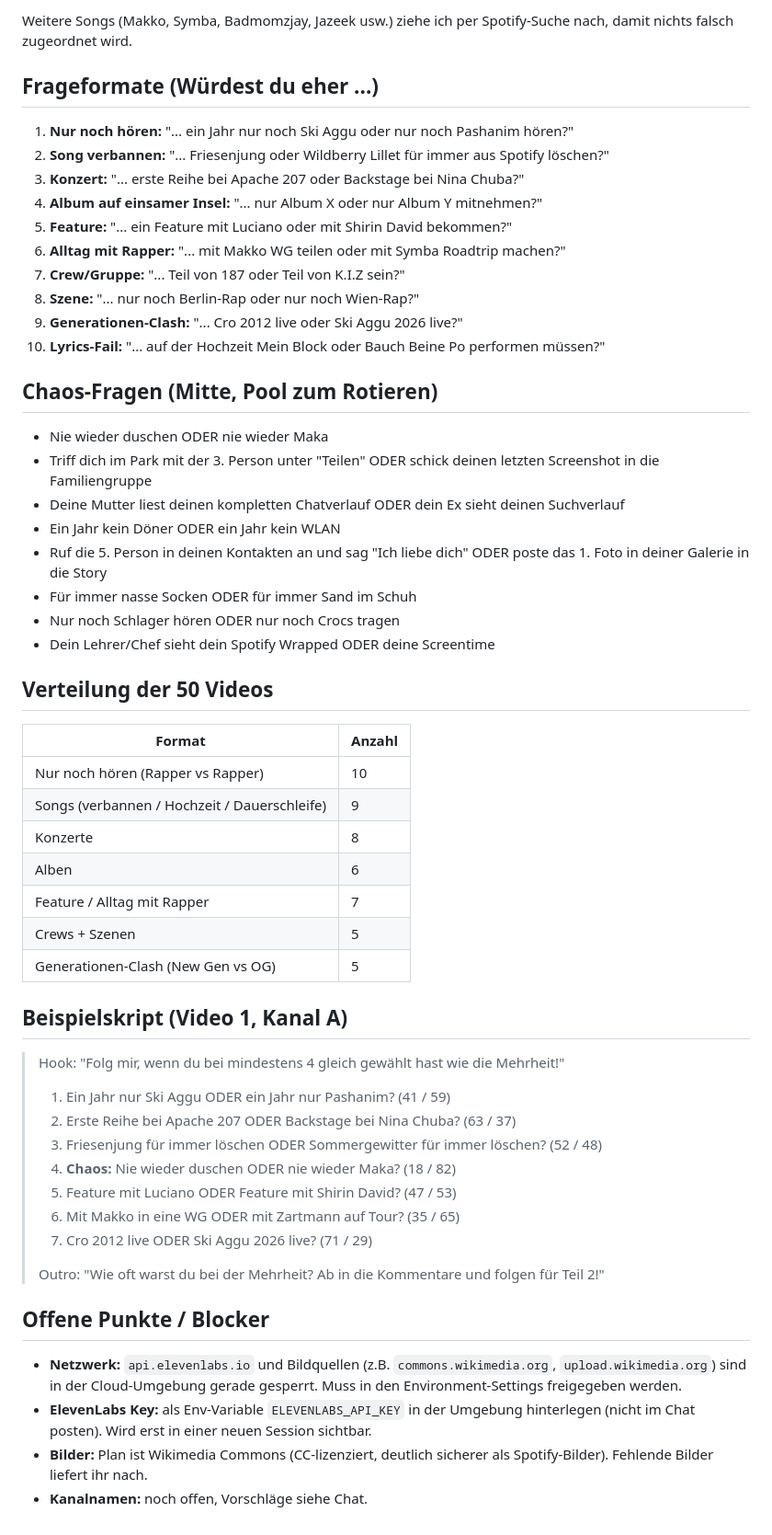
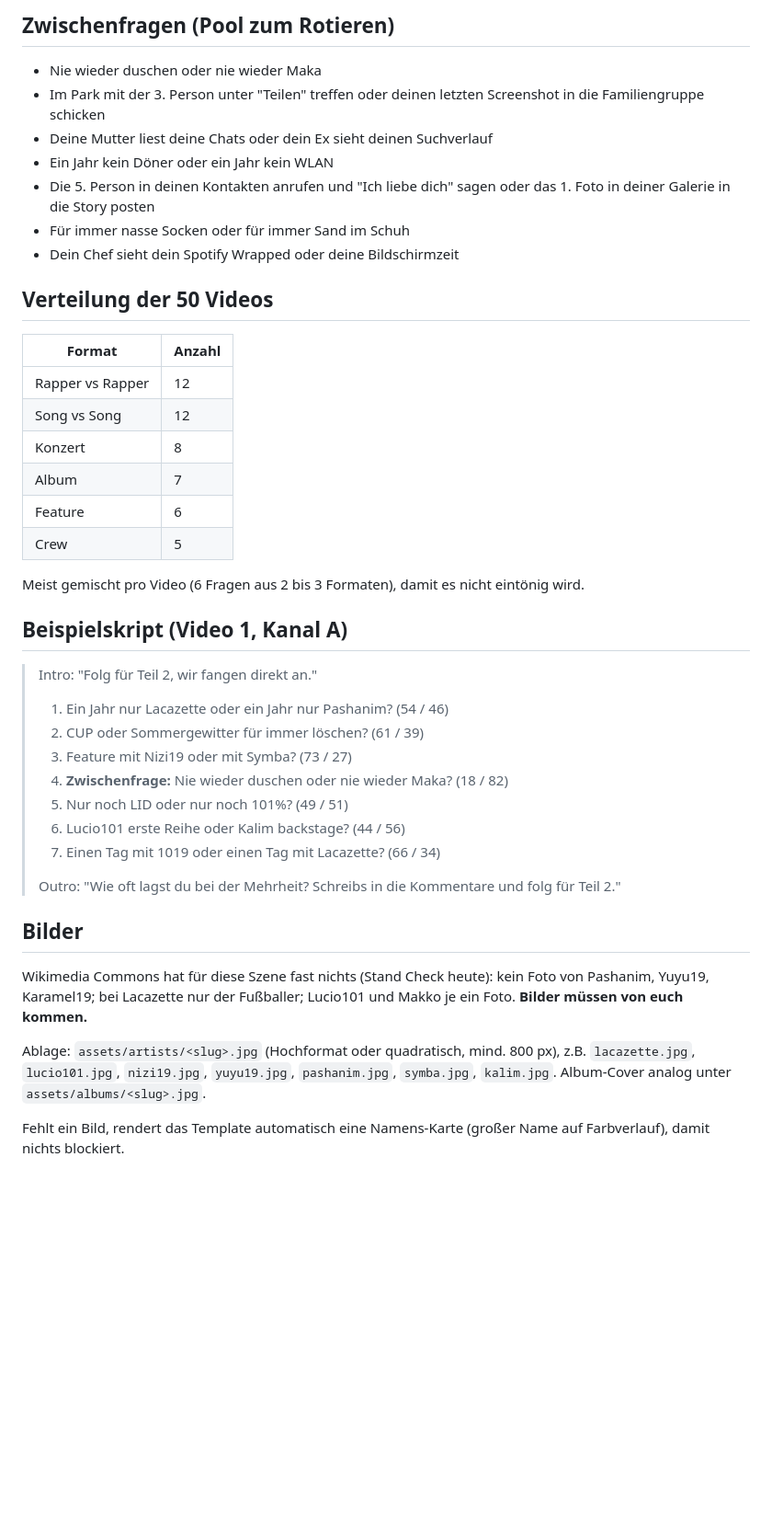
Before and after one commit to neinkob12/comparison, a Markdown page: docs/konzept.md, the part around one of its changes. Shown at 92% size. GitHub-like rendering; blank space fills up the shorter version.

```diff
--- a/docs/konzept.md
+++ b/docs/konzept.md
@@ -60,59 +59,45 @@ Standard: **6 Vergleiche + 1 Chaos-Frage**. Kanal A und Kanal B bekommen leicht
 
-Weitere Songs (Makko, Symba, Badmomzjay, Jazeek usw.) ziehe ich per Spotify-Suche nach, damit nichts falsch zugeordnet wird.
+## Zwischenfragen (Pool zum Rotieren)
 
-## Frageformate (Würdest du eher ...)
-
-1. **Nur noch hören:** "... ein Jahr nur noch Ski Aggu oder nur noch Pashanim hören?"
-2. **Song verbannen:** "... Friesenjung oder Wildberry Lillet für immer aus Spotify löschen?"
-3. **Konzert:** "... erste Reihe bei Apache 207 oder Backstage bei Nina Chuba?"
-4. **Album auf einsamer Insel:** "... nur Album X oder nur Album Y mitnehmen?"
-5. **Feature:** "... ein Feature mit Luciano oder mit Shirin David bekommen?"
-6. **Alltag mit Rapper:** "... mit Makko WG teilen oder mit Symba Roadtrip machen?"
-7. **Crew/Gruppe:** "... Teil von 187 oder Teil von K.I.Z sein?"
-8. **Szene:** "... nur noch Berlin-Rap oder nur noch Wien-Rap?"
-9. **Generationen-Clash:** "... Cro 2012 live oder Ski Aggu 2026 live?"
-10. **Lyrics-Fail:** "... auf der Hochzeit Mein Block oder Bauch Beine Po performen müssen?"
-
-## Chaos-Fragen (Mitte, Pool zum Rotieren)
-
-- Nie wieder duschen ODER nie wieder Maka
-- Triff dich im Park mit der 3. Person unter "Teilen" ODER schick deinen letzten Screenshot in die Familiengruppe
-- Deine Mutter liest deinen kompletten Chatverlauf ODER dein Ex sieht deinen Suchverlauf
-- Ein Jahr kein Döner ODER ein Jahr kein WLAN
-- Ruf die 5. Person in deinen Kontakten an und sag "Ich liebe dich" ODER poste das 1. Foto in deiner Galerie in die Story
-- Für immer nasse Socken ODER für immer Sand im Schuh
-- Nur noch Schlager hören ODER nur noch Crocs tragen
-- Dein Lehrer/Chef sieht dein Spotify Wrapped ODER deine Screentime
+- Nie wieder duschen oder nie wieder Maka
+- Im Park mit der 3. Person unter "Teilen" treffen oder deinen letzten Screenshot in die Familiengruppe schicken
+- Deine Mutter liest deine Chats oder dein Ex sieht deinen Suchverlauf
+- Ein Jahr kein Döner oder ein Jahr kein WLAN
+- Die 5. Person in deinen Kontakten anrufen und "Ich liebe dich" sagen oder das 1. Foto in deiner Galerie in die Story posten
+- Für immer nasse Socken oder für immer Sand im Schuh
+- Dein Chef sieht dein Spotify Wrapped oder deine Bildschirmzeit
 
 ## Verteilung der 50 Videos
 
 | Format | Anzahl |
 |---|---|
-| Nur noch hören (Rapper vs Rapper) | 10 |
-| Songs (verbannen / Hochzeit / Dauerschleife) | 9 |
-| Konzerte | 8 |
-| Alben | 6 |
-| Feature / Alltag mit Rapper | 7 |
-| Crews + Szenen | 5 |
-| Generationen-Clash (New Gen vs OG) | 5 |
+| Rapper vs Rapper | 12 |
+| Song vs Song | 12 |
+| Konzert | 8 |
+| Album | 7 |
+| Feature | 6 |
+| Crew | 5 |
+
+Meist gemischt pro Video (6 Fragen aus 2 bis 3 Formaten), damit es nicht eintönig wird.
 
 ## Beispielskript (Video 1, Kanal A)
 
-> Hook: "Folg mir, wenn du bei mindestens 4 gleich gewählt hast wie die Mehrheit!"
+> Intro: "Folg für Teil 2, wir fangen direkt an."
 >
-> 1. Ein Jahr nur Ski Aggu ODER ein Jahr nur Pashanim? (41 / 59)
-> 2. Erste Reihe bei Apache 207 ODER Backstage bei Nina Chuba? (63 / 37)
-> 3. Friesenjung für immer löschen ODER Sommergewitter für immer löschen? (52 / 48)
-> 4. **Chaos:** Nie wieder duschen ODER nie wieder Maka? (18 / 82)
-> 5. Feature mit Luciano ODER Feature mit Shirin David? (47 / 53)
-> 6. Mit Makko in eine WG ODER mit Zartmann auf Tour? (35 / 65)
-> 7. Cro 2012 live ODER Ski Aggu 2026 live? (71 / 29)
+> 1. Ein Jahr nur Lacazette oder ein Jahr nur Pashanim? (54 / 46)
+> 2. CUP oder Sommergewitter für immer löschen? (61 / 39)
+> 3. Feature mit Nizi19 oder mit Symba? (73 / 27)
+> 4. **Zwischenfrage:** Nie wieder duschen oder nie wieder Maka? (18 / 82)
+> 5. Nur noch LID oder nur noch 101%? (49 / 51)
+> 6. Lucio101 erste Reihe oder Kalim backstage? (44 / 56)
+> 7. Einen Tag mit 1019 oder einen Tag mit Lacazette? (66 / 34)
 >
-> Outro: "Wie oft warst du bei der Mehrheit? Ab in die Kommentare und folgen für Teil 2!"
+> Outro: "Wie oft lagst du bei der Mehrheit? Schreibs in die Kommentare und folg für Teil 2."
 
-## Offene Punkte / Blocker
+## Bilder
 
-- **Netzwerk:** `api.elevenlabs.io` und Bildquellen (z.B. `commons.wikimedia.org`, `upload.wikimedia.org`) sind in der Cloud-Umgebung gerade gesperrt. Muss in den Environment-Settings freigegeben werden.
-- **ElevenLabs Key:** als Env-Variable `ELEVENLABS_API_KEY` in der Umgebung hinterlegen (nicht im Chat posten). Wird erst in einer neuen Session sichtbar.
-- **Bilder:** Plan ist Wikimedia Commons (CC-lizenziert, deutlich sicherer als Spotify-Bilder). Fehlende Bilder liefert ihr nach.
-- **Kanalnamen:** noch offen, Vorschläge siehe Chat.
+Wikimedia Commons hat für diese Szene fast nichts (Stand Check heute): kein Foto von Pashanim, Yuyu19, Karamel19; bei Lacazette nur der Fußballer; Lucio101 und Makko je ein Foto. **Bilder müssen von euch kommen.**
+
+Ablage: `assets/artists/<slug>.jpg` (Hochformat oder quadratisch, mind. 800 px), z.B. `lacazette.jpg`, `lucio101.jpg`, `nizi19.jpg`, `yuyu19.jpg`, `pashanim.jpg`, `symba.jpg`, `kalim.jpg`. Album-Cover analog unter `assets/albums/<slug>.jpg`.
+
+Fehlt ein Bild, rendert das Template automatisch eine Namens-Karte (großer Name auf Farbverlauf), damit nichts blockiert.
```
Also changed, not shown: other parts of docs/konzept.md (+32 -33 lines).
